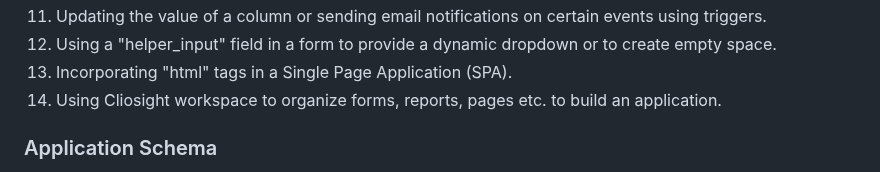
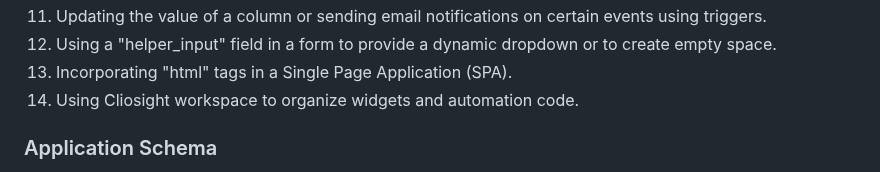
Before and after one commit to cliosight/cliosight_templates, a Markdown page: json_examples/project_issue_tracker/README.md, the part around the change. Rendered like a GitHub page.

```diff
--- a/json_examples/project_issue_tracker/README.md
+++ b/json_examples/project_issue_tracker/README.md
@@ -16,7 +16,7 @@
 11. Updating the value of a column or sending email notifications on certain events using triggers.
 12. Using a "helper_input" field in a form to provide a dynamic dropdown or to create empty space.
 13. Incorporating "html" tags in a Single Page Application (SPA).
-14. Using Cliosight workspace to organize forms, reports, pages etc. to build an application.
+14. Using Cliosight workspace to organize widgets and automation code.
 
 ### Application Schema
 The project issue tracker application template is inspired from bug tracker platforms like Jira, Asana, Bugzilla, Zoho Bug tracker etc. Although the overall design is quite simple, it can serve the basic purpose of sharing project requirements, tasks, work progress and individual effort by team members working together on a project.
```
